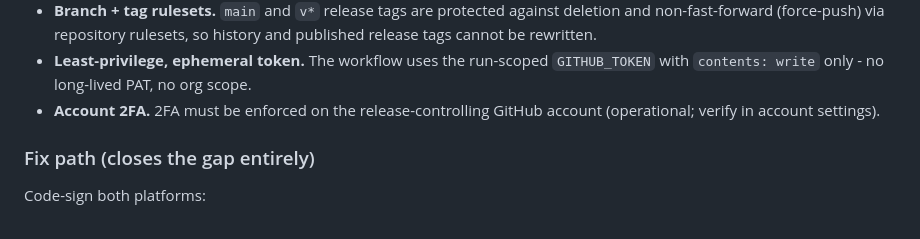
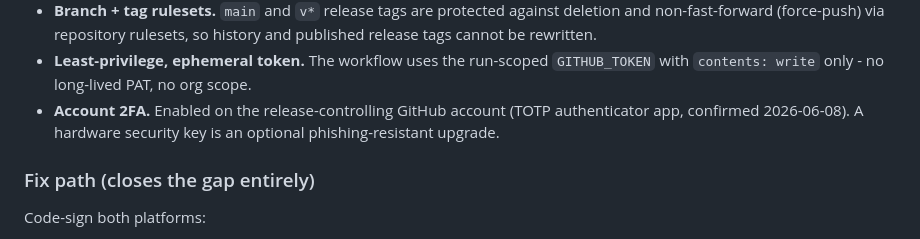
Before and after one commit to paulg7516/nowtify, a Markdown page: SECURITY.md, the part around the change. Rendered like a GitHub page.

Commit message:
docs(security): record 2FA confirmed (TOTP) on release-controlling account
Co-Authored-By: Claude Opus 4.8 (1M context) <noreply@anthropic.com>

```diff
--- a/SECURITY.md
+++ b/SECURITY.md
@@ -96,8 +96,9 @@ gate that pipeline:
   history and published release tags cannot be rewritten.
 - **Least-privilege, ephemeral token.** The workflow uses the run-scoped
   `GITHUB_TOKEN` with `contents: write` only - no long-lived PAT, no org scope.
-- **Account 2FA.** 2FA must be enforced on the release-controlling GitHub
-  account (operational; verify in account settings).
+- **Account 2FA.** Enabled on the release-controlling GitHub account (TOTP
+  authenticator app, confirmed 2026-06-08). A hardware security key is an
+  optional phishing-resistant upgrade.
 
 ### Fix path (closes the gap entirely)
 
```
